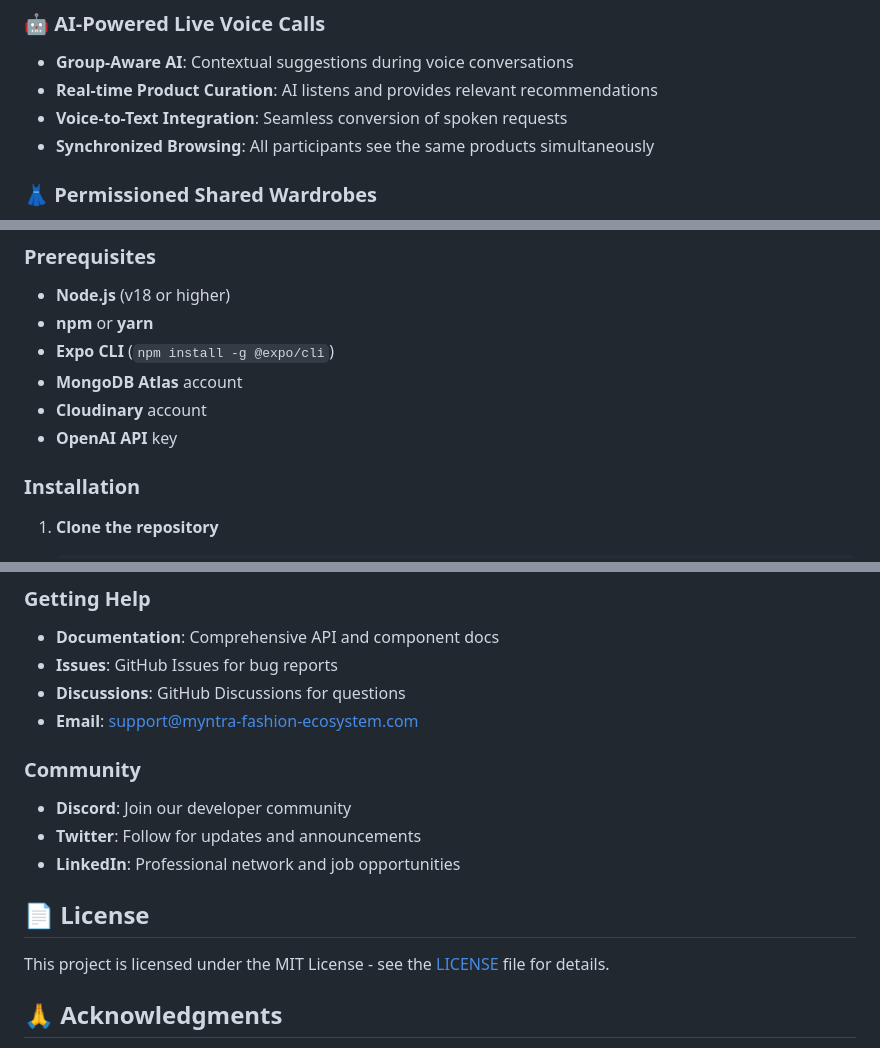
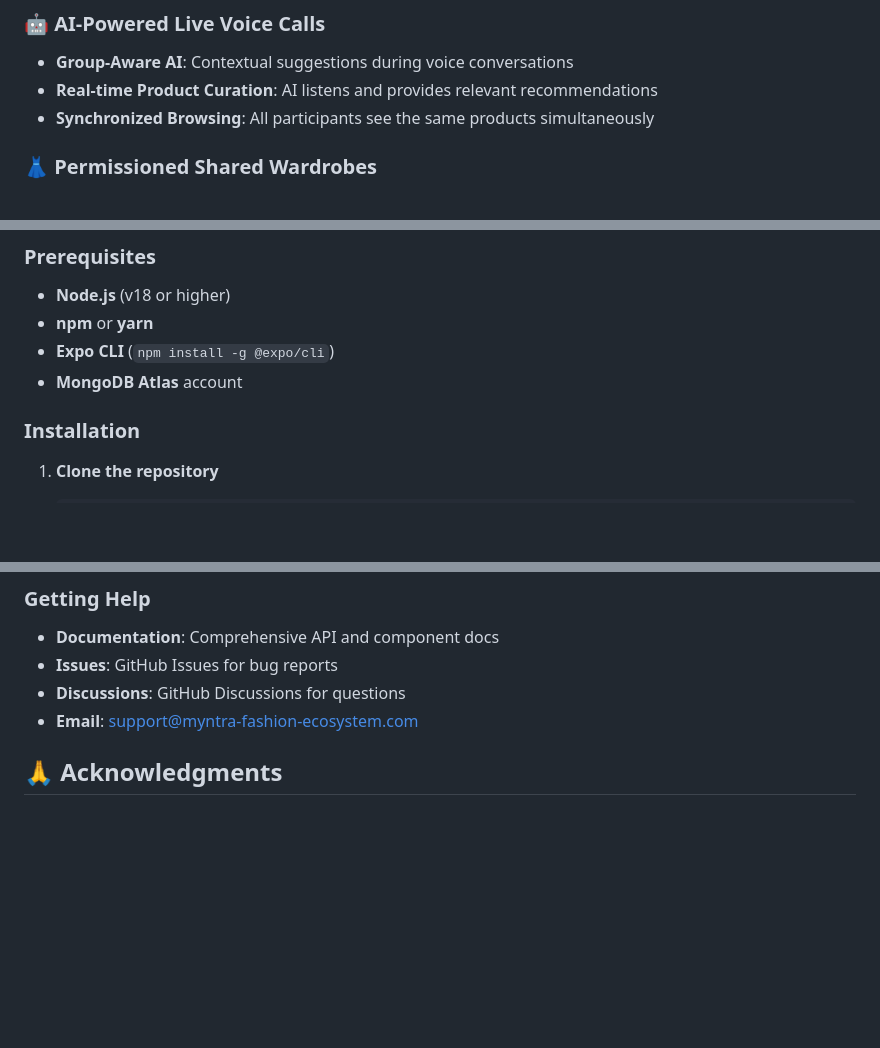
Before and after one commit to Doraemon012/MyntraStyleRooms, a Markdown page: README.md, 3 parts joined by grey strips. Rendered like a GitHub page; blank space fills up the shorter version.

```diff
--- a/README.md
+++ b/README.md
@@ -37,7 +37,6 @@ Online shopping has become increasingly isolated, with users resorting to fragme
 ### 🤖 **AI-Powered Live Voice Calls**
 - **Group-Aware AI**: Contextual suggestions during voice conversations
 - **Real-time Product Curation**: AI listens and provides relevant recommendations
-- **Voice-to-Text Integration**: Seamless conversion of spoken requests
 - **Synchronized Browsing**: All participants see the same products simultaneously
 
 ### 👗 **Permissioned Shared Wardrobes**
@@ -109,8 +108,6 @@ Online shopping has become increasingly isolated, with users resorting to fragme
 - **npm** or **yarn**
 - **Expo CLI** (`npm install -g @expo/cli`)
 - **MongoDB Atlas** account
-- **Cloudinary** account
-- **OpenAI API** key
 
 ### Installation
 
@@ -431,15 +428,6 @@ npm run test:e2e
 - **Discussions**: GitHub Discussions for questions
 - **Email**: support@myntra-fashion-ecosystem.com
 
-### Community
-
-- **Discord**: Join our developer community
-- **Twitter**: Follow for updates and announcements
-- **LinkedIn**: Professional network and job opportunities
-
-## 📄 License
-
-This project is licensed under the MIT License - see the [LICENSE](LICENSE) file for details.
 
 ## 🙏 Acknowledgments
 
```
